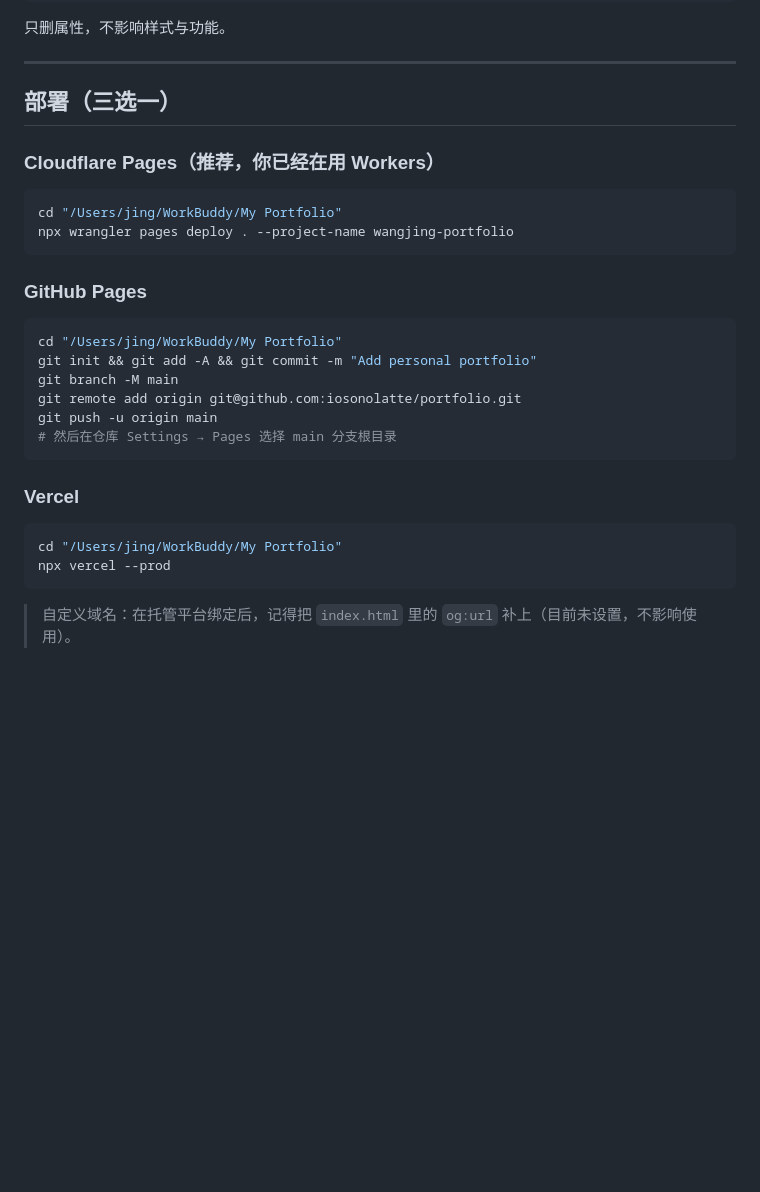
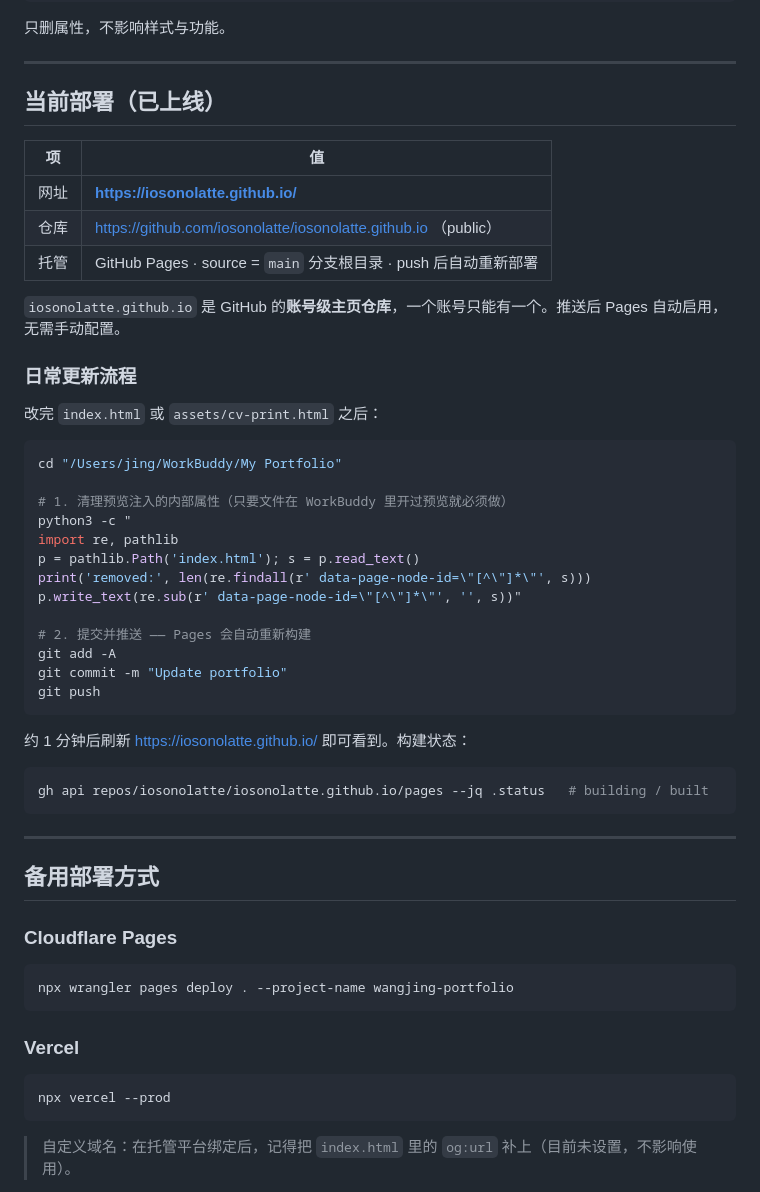
Before and after one commit to iosonolatte/iosonolatte.github.io, a Markdown page: README.md, the part around the change. Drawn GitHub-style; blank space fills up the shorter version.

Commit message:
Document live URL and update workflow in README

````diff
--- a/README.md
+++ b/README.md
@@ -50,30 +50,55 @@ p.write_text(re.sub(r' data-page-node-id=\"[^\"]*\"', '', s))"
 
 ---
 
-## 部署（三选一）
+## 当前部署（已上线）
 
-### Cloudflare Pages（推荐，你已经在用 Workers）
+| 项 | 值 |
+|---|---|
+| 网址 | **https://iosonolatte.github.io/** |
+| 仓库 | https://github.com/iosonolatte/iosonolatte.github.io （public） |
+| 托管 | GitHub Pages · source = `main` 分支根目录 · push 后自动重新部署 |
+
+`iosonolatte.github.io` 是 GitHub 的**账号级主页仓库**，一个账号只能有一个。推送后 Pages 自动启用，无需手动配置。
+
+### 日常更新流程
+
+改完 `index.html` 或 `assets/cv-print.html` 之后：
 
 ```bash
 cd "/Users/jing/WorkBuddy/My Portfolio"
-npx wrangler pages deploy . --project-name wangjing-portfolio
+
+# 1. 清理预览注入的内部属性（只要文件在 WorkBuddy 里开过预览就必须做）
+python3 -c "
+import re, pathlib
+p = pathlib.Path('index.html'); s = p.read_text()
+print('removed:', len(re.findall(r' data-page-node-id=\"[^\"]*\"', s)))
+p.write_text(re.sub(r' data-page-node-id=\"[^\"]*\"', '', s))"
+
+# 2. 提交并推送 —— Pages 会自动重新构建
+git add -A
+git commit -m "Update portfolio"
+git push
 ```
 
-### GitHub Pages
+约 1 分钟后刷新 https://iosonolatte.github.io/ 即可看到。构建状态：
 
 ```bash
-cd "/Users/jing/WorkBuddy/My Portfolio"
-git init && git add -A && git commit -m "Add personal portfolio"
-git branch -M main
-git remote add origin git@github.com:iosonolatte/portfolio.git
-git push -u origin main
-# 然后在仓库 Settings → Pages 选择 main 分支根目录
+gh api repos/iosonolatte/iosonolatte.github.io/pages --jq .status   # building / built
+```
+
+---
+
+## 备用部署方式
+
+### Cloudflare Pages
+
+```bash
+npx wrangler pages deploy . --project-name wangjing-portfolio
 ```
 
 ### Vercel
 
 ```bash
-cd "/Users/jing/WorkBuddy/My Portfolio"
 npx vercel --prod
 ```
 
````
